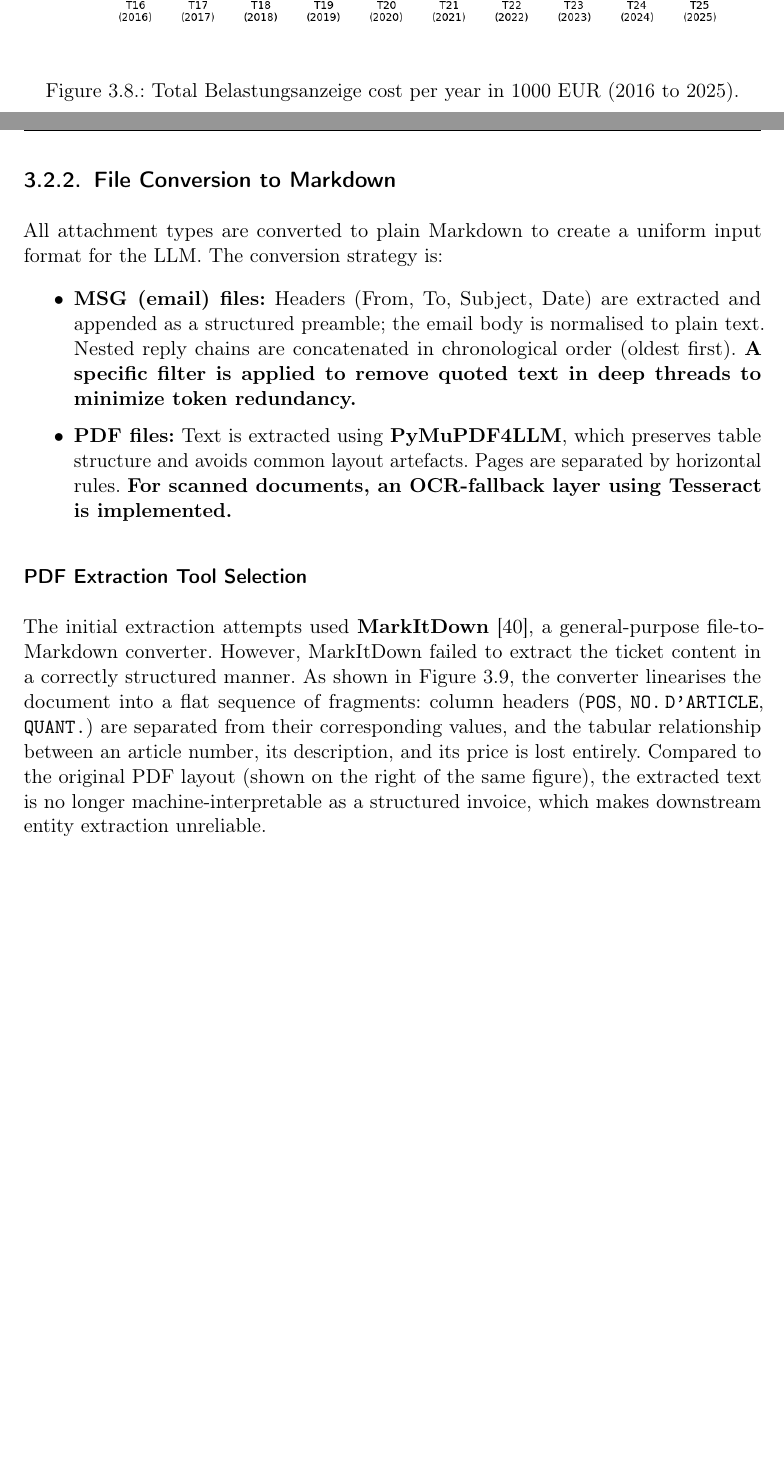
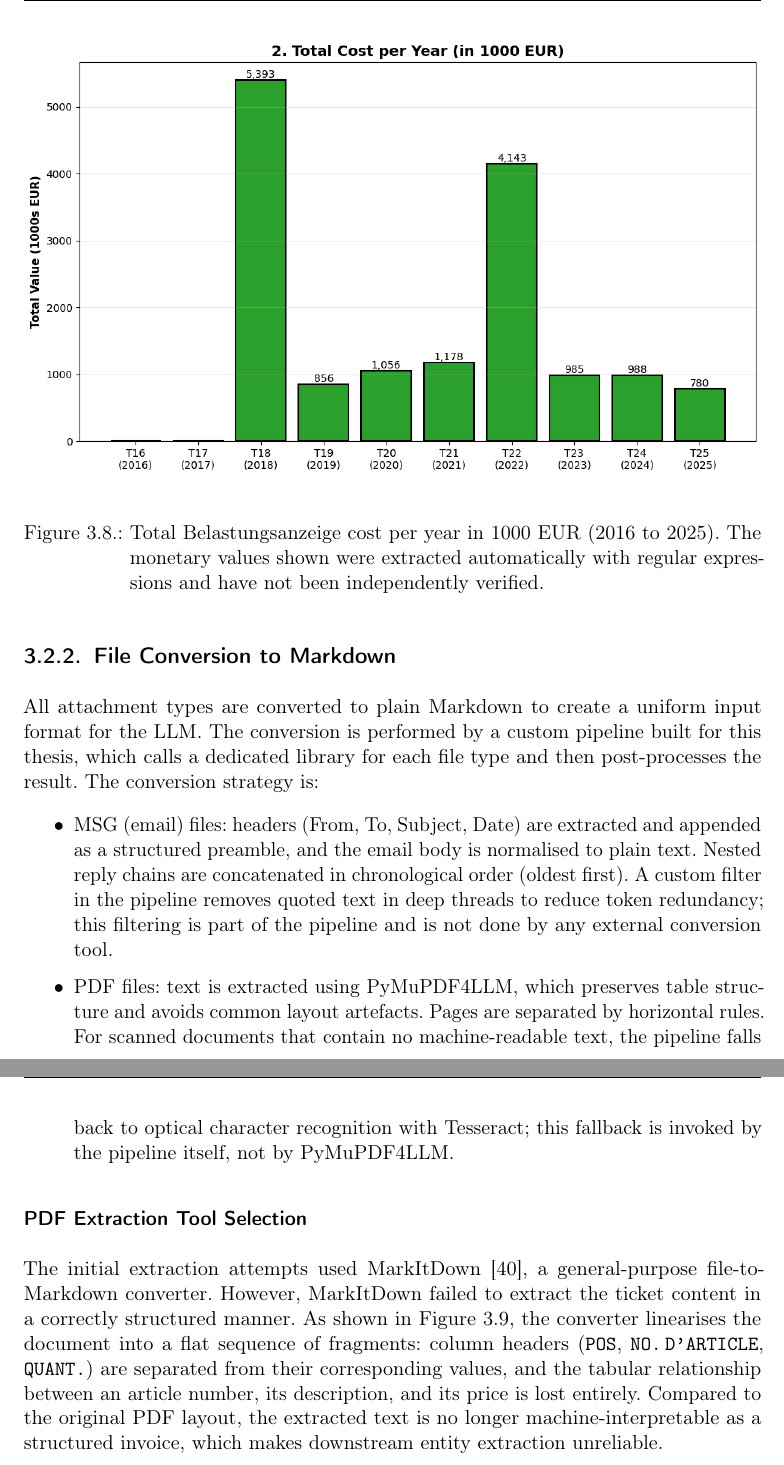
Before and after one commit to kishank11/paper, a LaTeX thesis (thk_latex-template_academic-theses.tex, which reads content/chapMethodology.tex): two parts of pages 28 and 29 of 83 before the commit and two parts of pages 29 and 30 of 84 after it, joined at a grey line, cut so that both start at the same text, the shorter picture padded with empty space. Compiled offline with pdfLaTeX.

Commit message:
Batch 2: expand research-gap table, add unverified-regex note to cost figures, de-bold file conversion + clarify pipeline ownership of MSG filter and Tesseract OCR, stack MarkItDown figure vertically as example

```diff
--- a/content/chapMethodology.tex
+++ b/content/chapMethodology.tex
@@ -130,32 +130,37 @@ from~2022 onwards should be treated as representative.
 \begin{figure}[H]
     \centering
     \includegraphics[width=\textwidth]{figures/belastungsanzeige_cost_per_year.png}
-    \caption[Total Belastungsanzeige cost per year]{Total Belastungsanzeige cost per year in 1000~EUR (2016 to 2025).}
+    \caption[Total Belastungsanzeige cost per year]{Total Belastungsanzeige cost per year in 1000~EUR (2016 to 2025). The monetary values shown were extracted automatically with regular expressions and have not been independently verified.}
     \label{fig:bl-cost}
 \end{figure}
 
 \subsection{File Conversion to Markdown}
 %
 All attachment types are converted to plain Markdown to create a uniform
-input format for the LLM.  The conversion strategy is:
+input format for the LLM.  The conversion is performed by a custom pipeline
+built for this thesis, which calls a dedicated library for each file type and
+then post-processes the result.  The conversion strategy is:
 
 \begin{itemize}
-    \item \textbf{MSG~(email) files:} Headers~(From, To, Subject, Date)
-          are extracted and appended as a structured preamble; the email body
+    \item MSG~(email) files: headers~(From, To, Subject, Date)
+          are extracted and appended as a structured preamble, and the email body
           is normalised to plain text.  Nested reply chains are concatenated
-          in chronological order (oldest first). \textbf{A specific filter is
-          applied to remove quoted text in deep threads to minimize token
-          redundancy.}
+          in chronological order (oldest first).  A custom filter in the
+          pipeline removes quoted text in deep threads to reduce token
+          redundancy; this filtering is part of the pipeline and is not done by
+          any external conversion tool.
 
-    \item \textbf{PDF files:} Text is extracted using \textbf{PyMuPDF4LLM}, which
+    \item PDF files: text is extracted using PyMuPDF4LLM, which
           preserves table structure and avoids common layout artefacts.
-          Pages are separated by horizontal rules. \textbf{For scanned
-          documents, an OCR-fallback layer using Tesseract is implemented.}
+          Pages are separated by horizontal rules.  For scanned documents that
+          contain no machine-readable text, the pipeline falls back to optical
+          character recognition with Tesseract; this fallback is invoked by the
+          pipeline itself, not by PyMuPDF4LLM.
 \end{itemize}
 
 \subsubsection{PDF Extraction Tool Selection}
 %
-The initial extraction attempts used \textbf{MarkItDown}~\cite{markitdown2024},
+The initial extraction attempts used MarkItDown~\cite{markitdown2024},
 a general-purpose file-to-Markdown converter.  However, MarkItDown failed to
 extract the ticket content in a correctly structured manner.  As shown in
 Figure~\ref{fig:markitdown-drawback}, the converter linearises the document
@@ -163,7 +168,7 @@ into a flat sequence of fragments: column headers~(\texttt{POS},
 \texttt{NO.\,D'ARTICLE}, \texttt{QUANT.}) are separated from their
 corresponding values, and the tabular relationship between an article number,
 its description, and its price is lost entirely.  Compared to the original PDF
-layout~(shown on the right of the same figure), the extracted text is no longer
+layout, the extracted text is no longer
 machine-interpretable as a structured invoice, which makes downstream entity
 extraction unreliable.
 
```
Also changed, not shown: content/chapRelatedWork.tex (+19 -8 lines), content/chapMethodology.tex (13 more changed lines).
